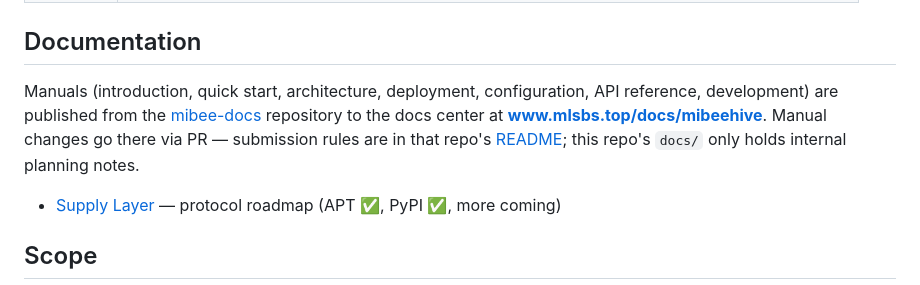
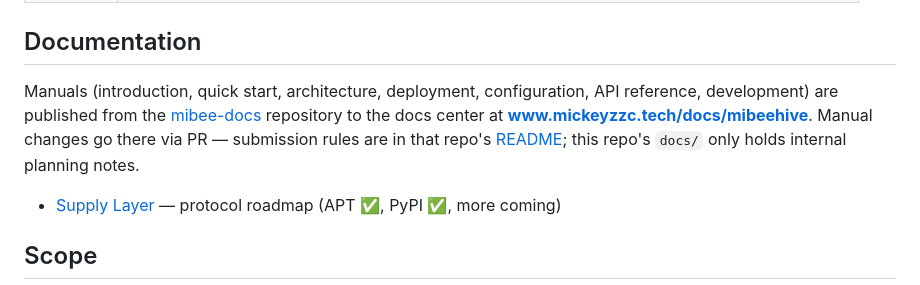
Before and after one commit to Mi-Bee-Studio/MiBeeHive, a Markdown page: README.md, the part around one of its changes. Rendered like a GitHub page.

Commit message:
docs: 文档链接指向海外站 www.mickeyzzc.tech

```diff
--- a/README.md
+++ b/README.md
@@ -89,7 +89,7 @@ GOOS=linux GOARCH=arm64 CGO_ENABLED=0 go build -o mibeehive-arm64 ./cmd/mibeehiv
 
 ## Documentation
 
-Manuals (introduction, quick start, architecture, deployment, configuration, API reference, development) are published from the [mibee-docs](https://github.com/Mi-Bee-Studio/mibee-docs) repository to the docs center at **[www.mlsbs.top/docs/mibeehive](https://www.mlsbs.top/docs/mibeehive)**. Manual changes go there via PR — submission rules are in that repo's [README](https://github.com/Mi-Bee-Studio/mibee-docs#提交规范各项目仓库请遵守); this repo's `docs/` only holds internal planning notes.
+Manuals (introduction, quick start, architecture, deployment, configuration, API reference, development) are published from the [mibee-docs](https://github.com/Mi-Bee-Studio/mibee-docs) repository to the docs center at **[www.mickeyzzc.tech/docs/mibeehive](https://www.mickeyzzc.tech/docs/mibeehive)**. Manual changes go there via PR — submission rules are in that repo's [README](https://github.com/Mi-Bee-Studio/mibee-docs#提交规范各项目仓库请遵守); this repo's `docs/` only holds internal planning notes.
 
 - [Supply Layer](docs/roadmap/supply-layer.md) — protocol roadmap (APT ✅, PyPI ✅, more coming)
 
```
Also changed, not shown: other parts of README.md (+2 -2 lines).
